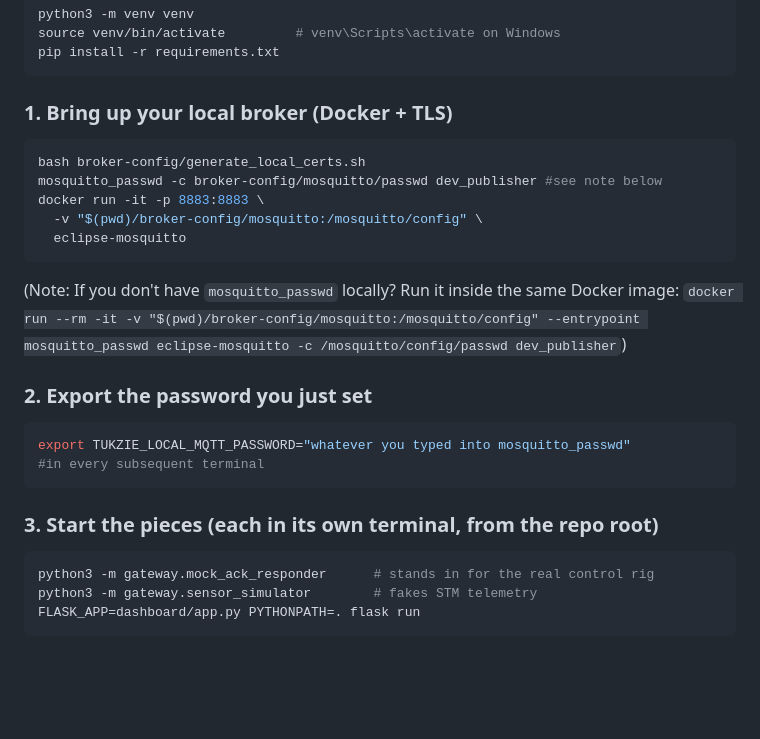
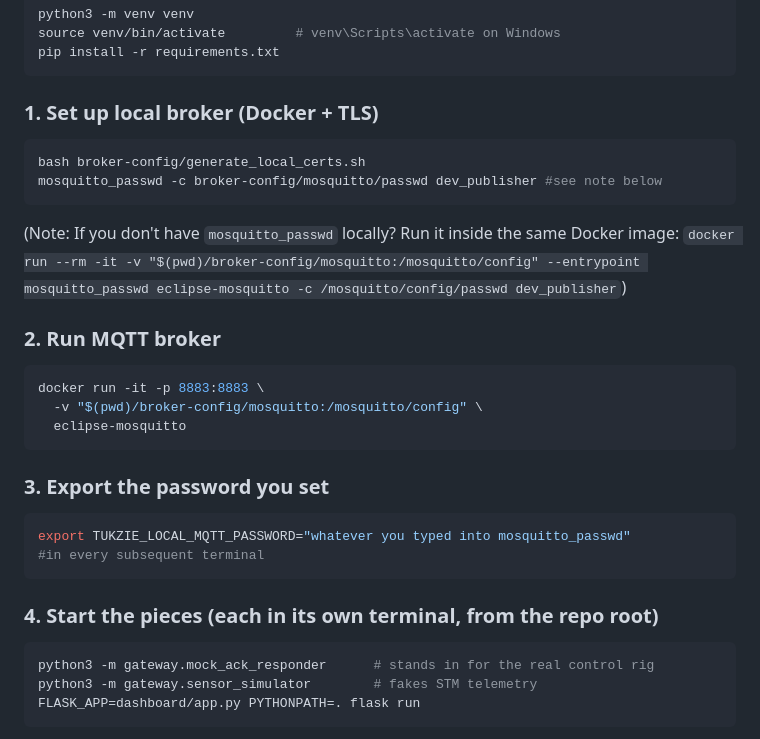
Before and after one commit to MLB-Engineer/TukzieGateway, a Markdown page: TukzieGatewayV1/README.md, the part around the change. Rendered like a GitHub page; blank space fills up the shorter version.

Commit message:
Better clarity for instructions
Updated section headings for clarity and consistency in the README.

````diff
--- a/TukzieGatewayV1/README.md
+++ b/TukzieGatewayV1/README.md
@@ -129,24 +129,28 @@ source venv/bin/activate         # venv\Scripts\activate on Windows
 pip install -r requirements.txt
 ```
 
-### 1. Bring up your local broker (Docker + TLS)
+### 1. Set up local broker (Docker + TLS)
 ```bash
 bash broker-config/generate_local_certs.sh
 mosquitto_passwd -c broker-config/mosquitto/passwd dev_publisher #see note below
+```
+(Note: If you don't have `mosquitto_passwd` locally? Run it inside the same Docker image:
+`docker run --rm -it -v "$(pwd)/broker-config/mosquitto:/mosquitto/config" --entrypoint mosquitto_passwd eclipse-mosquitto -c /mosquitto/config/passwd dev_publisher`)
+
+### 2. Run MQTT broker
+```bash
 docker run -it -p 8883:8883 \
   -v "$(pwd)/broker-config/mosquitto:/mosquitto/config" \
   eclipse-mosquitto
 ```
-(Note: If you don't have `mosquitto_passwd` locally? Run it inside the same Docker image:
-`docker run --rm -it -v "$(pwd)/broker-config/mosquitto:/mosquitto/config" --entrypoint mosquitto_passwd eclipse-mosquitto -c /mosquitto/config/passwd dev_publisher`)
 
-### 2. Export the password you just set
+### 3. Export the password you set
 ```bash
 export TUKZIE_LOCAL_MQTT_PASSWORD="whatever you typed into mosquitto_passwd"
 #in every subsequent terminal
 ```
 
-### 3. Start the pieces (each in its own terminal, from the repo root)
+### 4. Start the pieces (each in its own terminal, from the repo root)
 ```bash
 python3 -m gateway.mock_ack_responder      # stands in for the real control rig
 python3 -m gateway.sensor_simulator        # fakes STM telemetry
````
